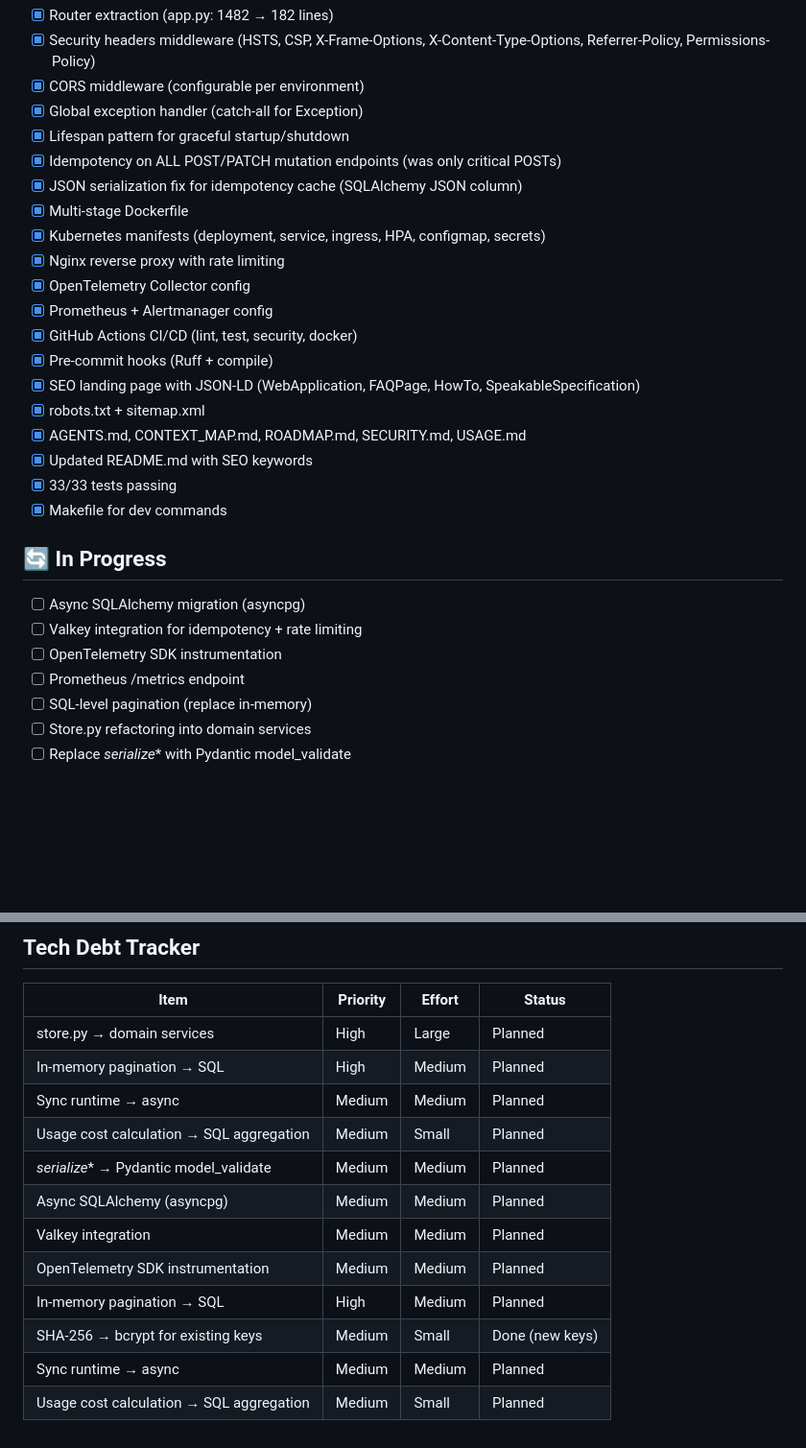
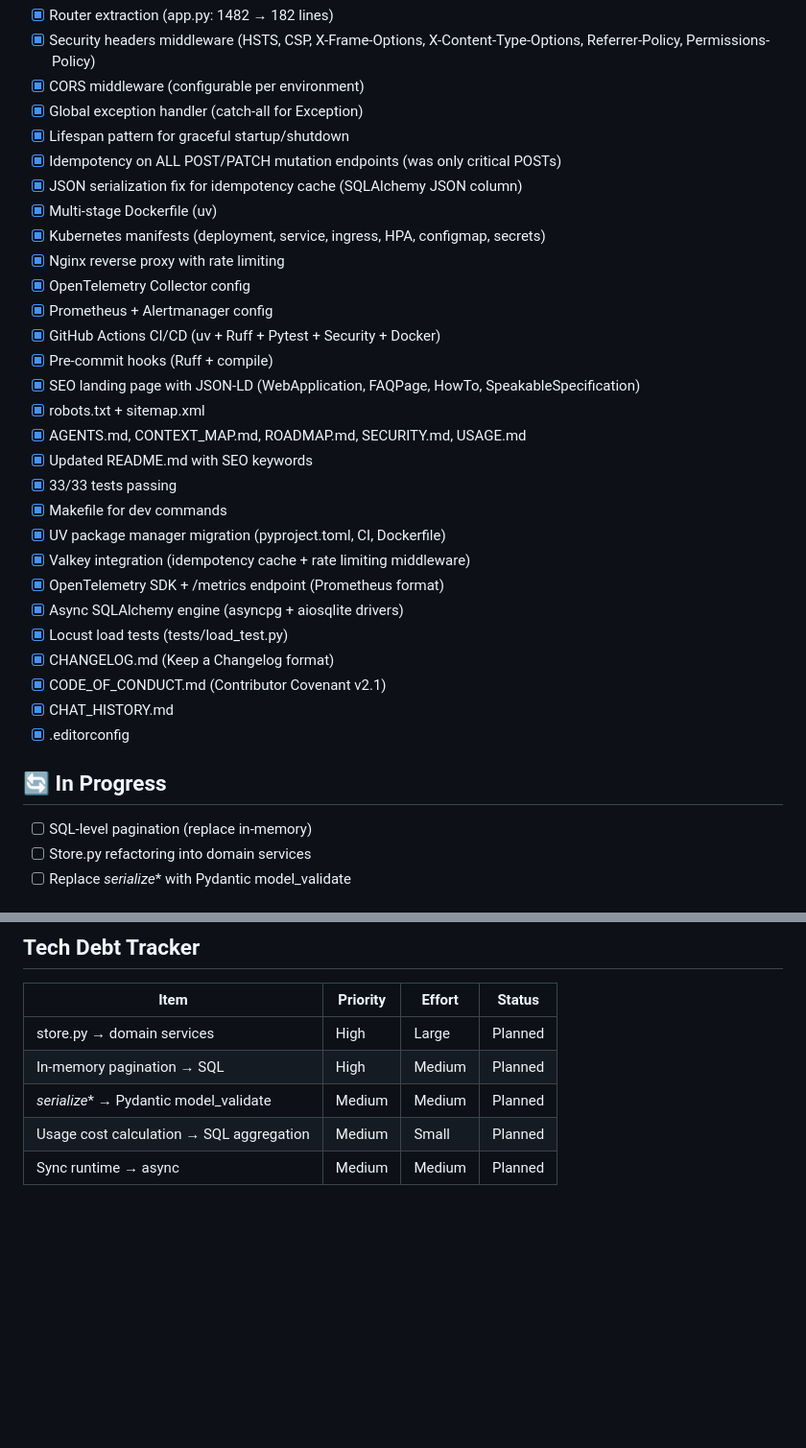
Before and after one commit to homgorn/real-voice-agent-free, a Markdown page: ROADMAP.md, 2 parts joined by grey strips. Shown at 96% size. Drawn GitHub-style; blank space fills up the shorter version.

Commit message:
docs: update ROADMAP.md — mark all bootstrap v6 items complete, clean up duplicates

```diff
--- a/ROADMAP.md
+++ b/ROADMAP.md
@@ -29,12 +29,12 @@
 - [x] Lifespan pattern for graceful startup/shutdown
 - [x] Idempotency on ALL POST/PATCH mutation endpoints (was only critical POSTs)
 - [x] JSON serialization fix for idempotency cache (SQLAlchemy JSON column)
-- [x] Multi-stage Dockerfile
+- [x] Multi-stage Dockerfile (uv)
 - [x] Kubernetes manifests (deployment, service, ingress, HPA, configmap, secrets)
 - [x] Nginx reverse proxy with rate limiting
 - [x] OpenTelemetry Collector config
 - [x] Prometheus + Alertmanager config
-- [x] GitHub Actions CI/CD (lint, test, security, docker)
+- [x] GitHub Actions CI/CD (uv + Ruff + Pytest + Security + Docker)
 - [x] Pre-commit hooks (Ruff + compile)
 - [x] SEO landing page with JSON-LD (WebApplication, FAQPage, HowTo, SpeakableSpecification)
 - [x] robots.txt + sitemap.xml
@@ -42,12 +42,17 @@
 - [x] Updated README.md with SEO keywords
 - [x] 33/33 tests passing
 - [x] Makefile for dev commands
+- [x] UV package manager migration (pyproject.toml, CI, Dockerfile)
+- [x] Valkey integration (idempotency cache + rate limiting middleware)
+- [x] OpenTelemetry SDK + /metrics endpoint (Prometheus format)
+- [x] Async SQLAlchemy engine (asyncpg + aiosqlite drivers)
+- [x] Locust load tests (tests/load_test.py)
+- [x] CHANGELOG.md (Keep a Changelog format)
+- [x] CODE_OF_CONDUCT.md (Contributor Covenant v2.1)
+- [x] CHAT_HISTORY.md
+- [x] .editorconfig
 
 ## 🔄 In Progress
-- [ ] Async SQLAlchemy migration (asyncpg)
-- [ ] Valkey integration for idempotency + rate limiting
-- [ ] OpenTelemetry SDK instrumentation
-- [ ] Prometheus /metrics endpoint
 - [ ] SQL-level pagination (replace in-memory)
 - [ ] Store.py refactoring into domain services
 - [ ] Replace _serialize_* with Pydantic model_validate
@@ -88,13 +93,6 @@
 |------|----------|--------|--------|
 | store.py → domain services | High | Large | Planned |
 | In-memory pagination → SQL | High | Medium | Planned |
+| _serialize_* → Pydantic model_validate | Medium | Medium | Planned |
+| Usage cost calculation → SQL aggregation | Medium | Small | Planned |
 | Sync runtime → async | Medium | Medium | Planned |
-| Usage cost calculation → SQL aggregation | Medium | Small | Planned |
-| _serialize_* → Pydantic model_validate | Medium | Medium | Planned |
-| Async SQLAlchemy (asyncpg) | Medium | Medium | Planned |
-| Valkey integration | Medium | Medium | Planned |
-| OpenTelemetry SDK instrumentation | Medium | Medium | Planned |
-| In-memory pagination → SQL | High | Medium | Planned |
-| SHA-256 → bcrypt for existing keys | Medium | Small | Done (new keys) |
-| Sync runtime → async | Medium | Medium | Planned |
-| Usage cost calculation → SQL aggregation | Medium | Small | Planned |
```
